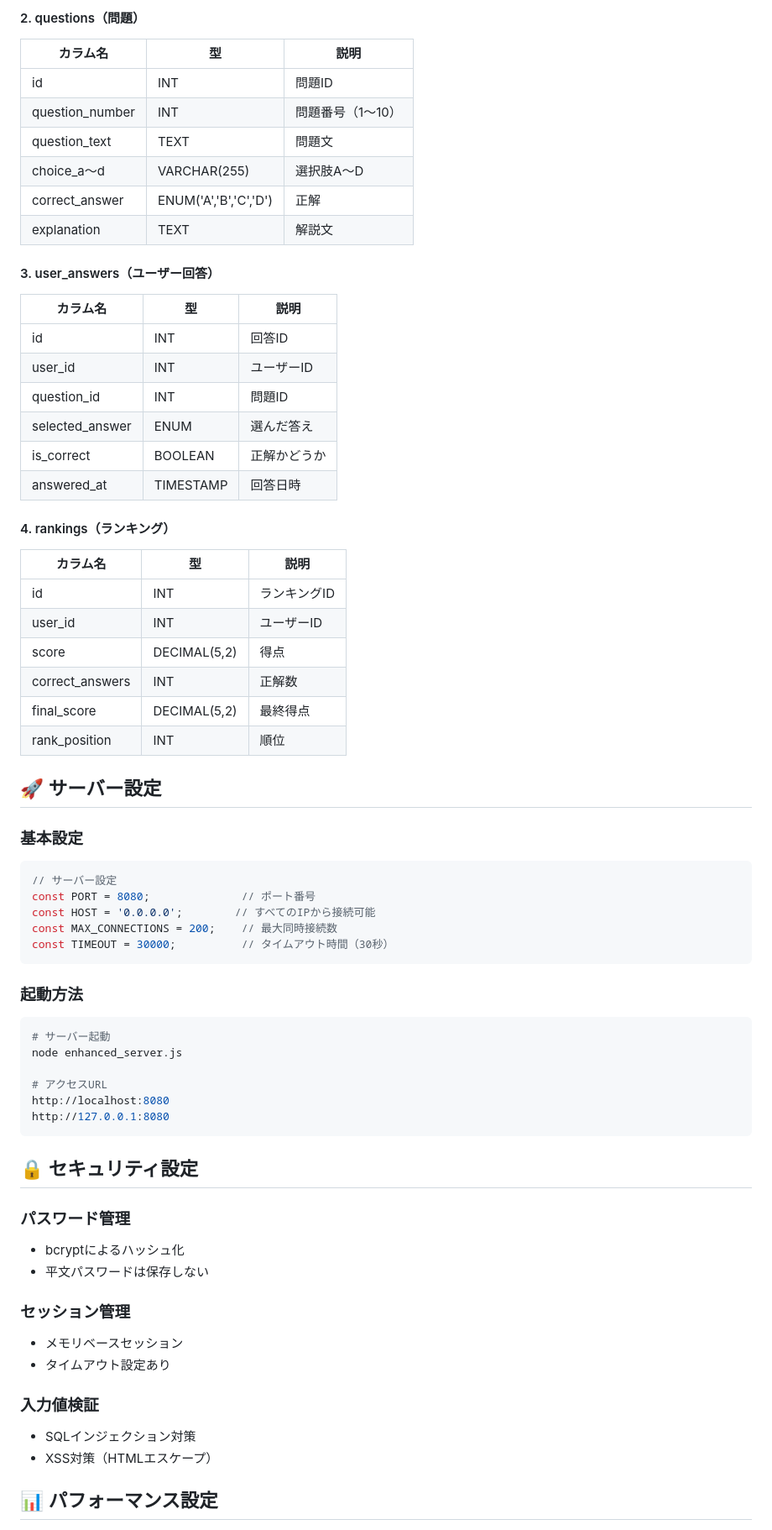
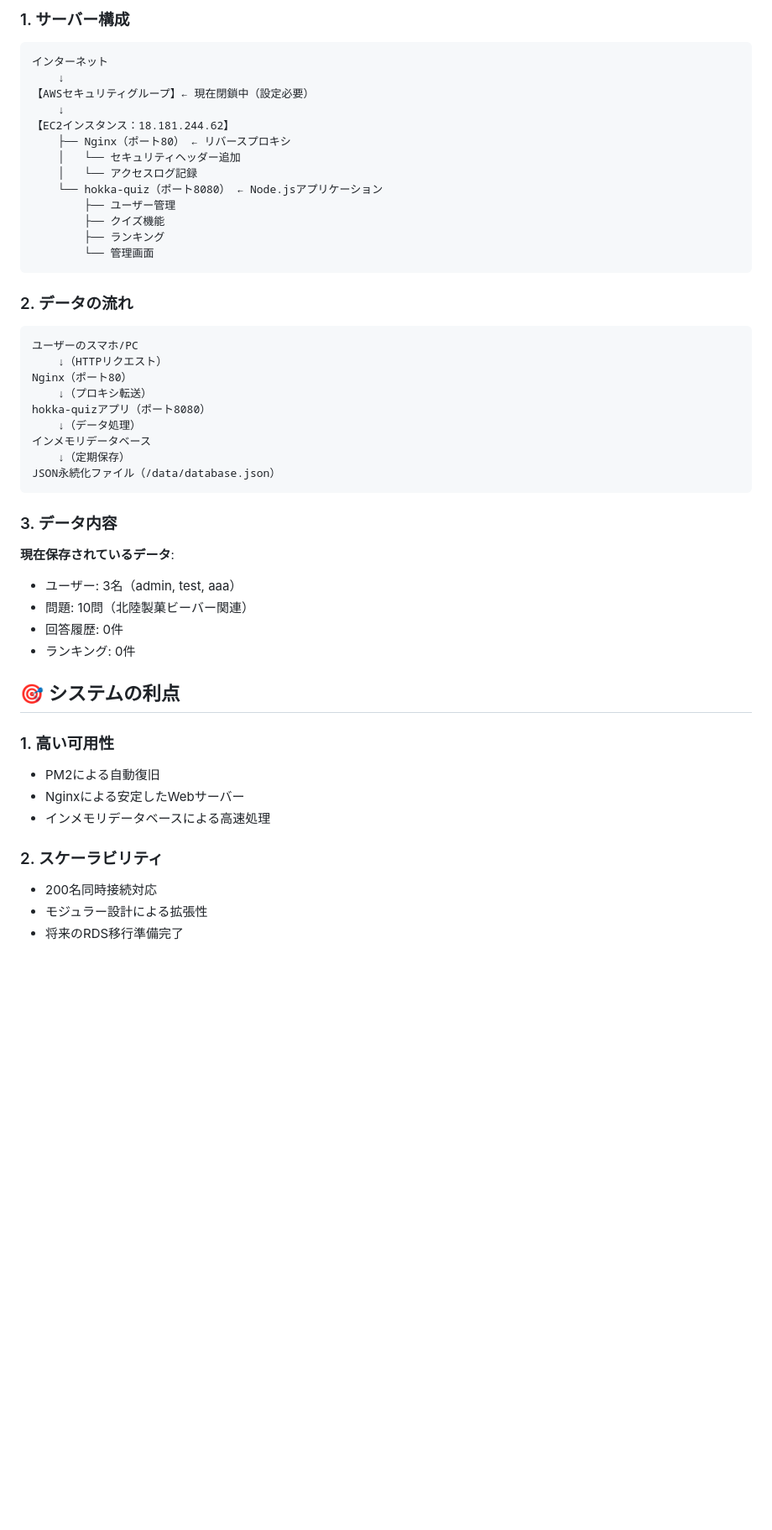
Before and after one commit to QuestEd-masato/hokka-beaver-quiz, a Markdown page: CLAUDE.md, the part around one of its changes. Shown at 84% size. GitHub-like rendering; blank space fills up the shorter version.

````diff
--- a/CLAUDE.md
+++ b/CLAUDE.md
@@ -222,68 +169,53 @@ CREATE TABLE users (
 
-#### 2. questions（問題）
-| カラム名 | 型 | 説明 |
-|---------|-----|------|
-| id | INT | 問題ID |
-| question_number | INT | 問題番号（1〜10） |
-| question_text | TEXT | 問題文 |
-| choice_a〜d | VARCHAR(255) | 選択肢A〜D |
-| correct_answer | ENUM('A','B','C','D') | 正解 |
-| explanation | TEXT | 解説文 |
+### 1. サーバー構成
 
-#### 3. user_answers（ユーザー回答）
-| カラム名 | 型 | 説明 |
-|---------|-----|------|
-| id | INT | 回答ID |
-| user_id | INT | ユーザーID |
-| question_id | INT | 問題ID |
-| selected_answer | ENUM | 選んだ答え |
-| is_correct | BOOLEAN | 正解かどうか |
-| answered_at | TIMESTAMP | 回答日時 |
-
-#### 4. rankings（ランキング）
-| カラム名 | 型 | 説明 |
-|---------|-----|------|
-| id | INT | ランキングID |
-| user_id | INT | ユーザーID |
-| score | DECIMAL(5,2) | 得点 |
-| correct_answers | INT | 正解数 |
-| final_score | DECIMAL(5,2) | 最終得点 |
-| rank_position | INT | 順位 |
-
-## 🚀 サーバー設定
-
-### 基本設定
-```javascript
-// サーバー設定
-const PORT = 8080;              // ポート番号
-const HOST = '0.0.0.0';        // すべてのIPから接続可能
-const MAX_CONNECTIONS = 200;    // 最大同時接続数
-const TIMEOUT = 30000;          // タイムアウト時間（30秒）
+```
+インターネット
+    ↓
+【AWSセキュリティグループ】← 現在閉鎖中（設定必要）
+    ↓
+【EC2インスタンス：18.181.244.62】
+    ├── Nginx（ポート80） ← リバースプロキシ
+    │   └── セキュリティヘッダー追加
+    │   └── アクセスログ記録
+    └── hokka-quiz（ポート8080） ← Node.jsアプリケーション
+        ├── ユーザー管理
+        ├── クイズ機能
+        ├── ランキング
+        └── 管理画面
 ```
 
-### 起動方法
-```bash
-# サーバー起動
-node enhanced_server.js
+### 2. データの流れ
 
-# アクセスURL
-http://localhost:8080
-http://127.0.0.1:8080
+```
+ユーザーのスマホ/PC
+    ↓（HTTPリクエスト）
+Nginx（ポート80）
+    ↓（プロキシ転送）
+hokka-quizアプリ（ポート8080）
+    ↓（データ処理）
+インメモリデータベース
+    ↓（定期保存）
+JSON永続化ファイル（/data/database.json）
 ```
 
-## 🔒 セキュリティ設定
+### 3. データ内容
 
-### パスワード管理
-- bcryptによるハッシュ化
-- 平文パスワードは保存しない
+**現在保存されているデータ**:
+- ユーザー: 3名（admin, test, aaa）
+- 問題: 10問（北陸製菓ビーバー関連）
+- 回答履歴: 0件
+- ランキング: 0件
 
-### セッション管理
-- メモリベースセッション
-- タイムアウト設定あり
+## 🎯 システムの利点
 
-### 入力値検証
-- SQLインジェクション対策
-- XSS対策（HTMLエスケープ）
+### 1. 高い可用性
+- PM2による自動復旧
+- Nginxによる安定したWebサーバー
+- インメモリデータベースによる高速処理
 
-## 📊 パフォーマンス設定
+### 2. スケーラビリティ
+- 200名同時接続対応
+- モジュラー設計による拡張性
+- 将来のRDS移行準備完了
 
````
Also changed, not shown: other parts of CLAUDE.md (+150 -232 lines).
